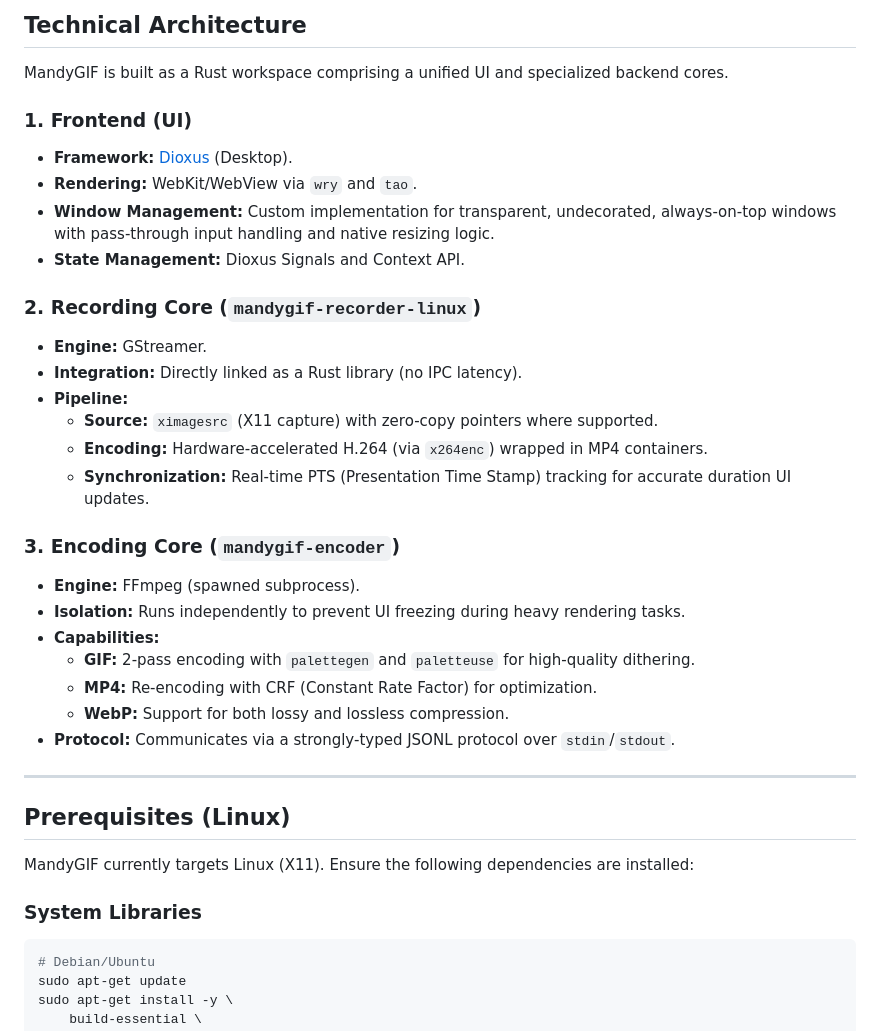
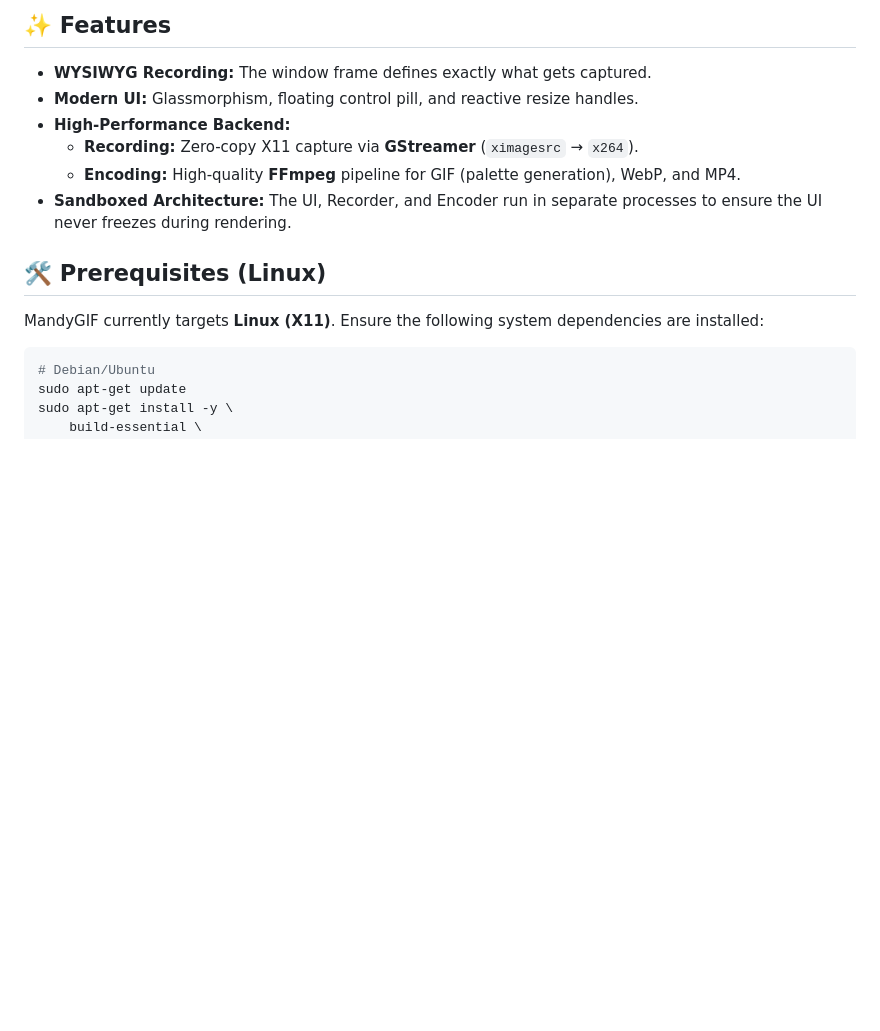
Before and after one commit to junovhs/mandygif, a Markdown page: README.md, the part around one of its changes. Rendered like a GitHub page; blank space fills up the shorter version.

````diff
--- a/README.md
+++ b/README.md
@@ -9,38 +8,17 @@ Unlike traditional screen recorders that use heavy Electron wrappers or separate
 
-## Technical Architecture
+## ✨ Features
 
-MandyGIF is built as a Rust workspace comprising a unified UI and specialized backend cores.
+*   **WYSIWYG Recording:** The window frame defines exactly what gets captured.
+*   **Modern UI:** Glassmorphism, floating control pill, and reactive resize handles.
+*   **High-Performance Backend:**
+    *   **Recording:** Zero-copy X11 capture via **GStreamer** (`ximagesrc` → `x264`).
+    *   **Encoding:** High-quality **FFmpeg** pipeline for GIF (palette generation), WebP, and MP4.
+*   **Sandboxed Architecture:** The UI, Recorder, and Encoder run in separate processes to ensure the UI never freezes during rendering.
 
-### 1. Frontend (UI)
-*   **Framework:** [Dioxus](https://dioxuslabs.com/) (Desktop).
-*   **Rendering:** WebKit/WebView via `wry` and `tao`.
-*   **Window Management:** Custom implementation for transparent, undecorated, always-on-top windows with pass-through input handling and native resizing logic.
-*   **State Management:** Dioxus Signals and Context API.
+## 🛠 Prerequisites (Linux)
 
-### 2. Recording Core (`mandygif-recorder-linux`)
-*   **Engine:** GStreamer.
-*   **Integration:** Directly linked as a Rust library (no IPC latency).
-*   **Pipeline:**
-    *   **Source:** `ximagesrc` (X11 capture) with zero-copy pointers where supported.
-    *   **Encoding:** Hardware-accelerated H.264 (via `x264enc`) wrapped in MP4 containers.
-    *   **Synchronization:** Real-time PTS (Presentation Time Stamp) tracking for accurate duration UI updates.
+MandyGIF currently targets **Linux (X11)**. Ensure the following system dependencies are installed:
 
-### 3. Encoding Core (`mandygif-encoder`)
-*   **Engine:** FFmpeg (spawned subprocess).
-*   **Isolation:** Runs independently to prevent UI freezing during heavy rendering tasks.
-*   **Capabilities:**
-    *   **GIF:** 2-pass encoding with `palettegen` and `paletteuse` for high-quality dithering.
-    *   **MP4:** Re-encoding with CRF (Constant Rate Factor) for optimization.
-    *   **WebP:** Support for both lossy and lossless compression.
-*   **Protocol:** Communicates via a strongly-typed JSONL protocol over `stdin`/`stdout`.
-
----
-
-## Prerequisites (Linux)
-
-MandyGIF currently targets Linux (X11). Ensure the following dependencies are installed:
-
-### System Libraries
 ```bash
 # Debian/Ubuntu
 sudo apt-get update
````
Also changed, not shown: other parts of README.md (+41 -33 lines).
